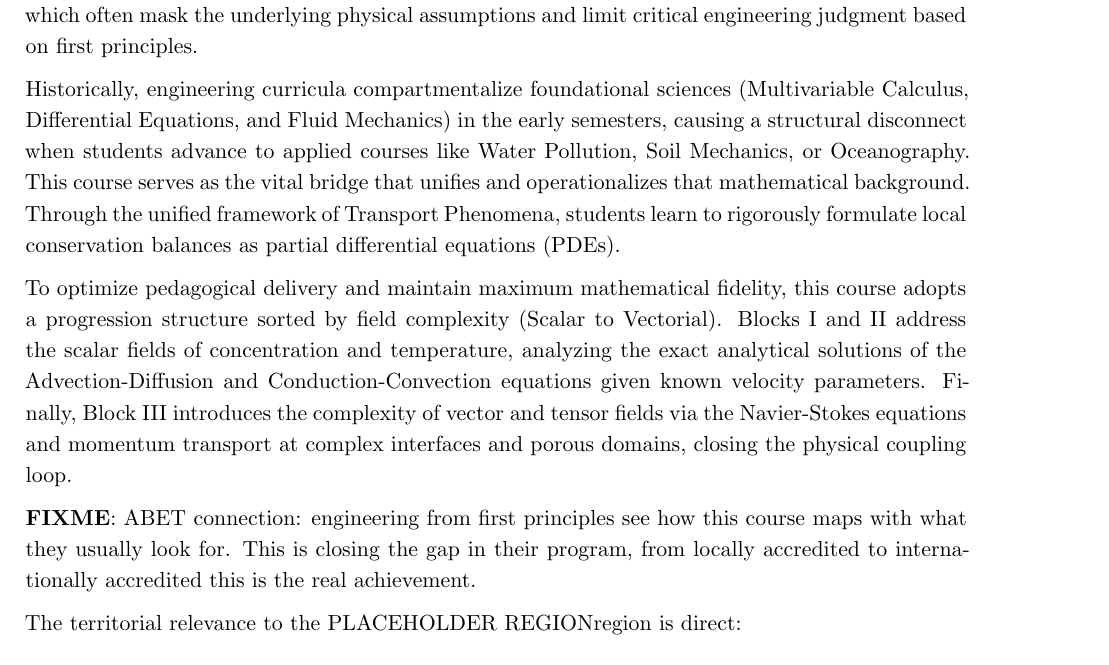
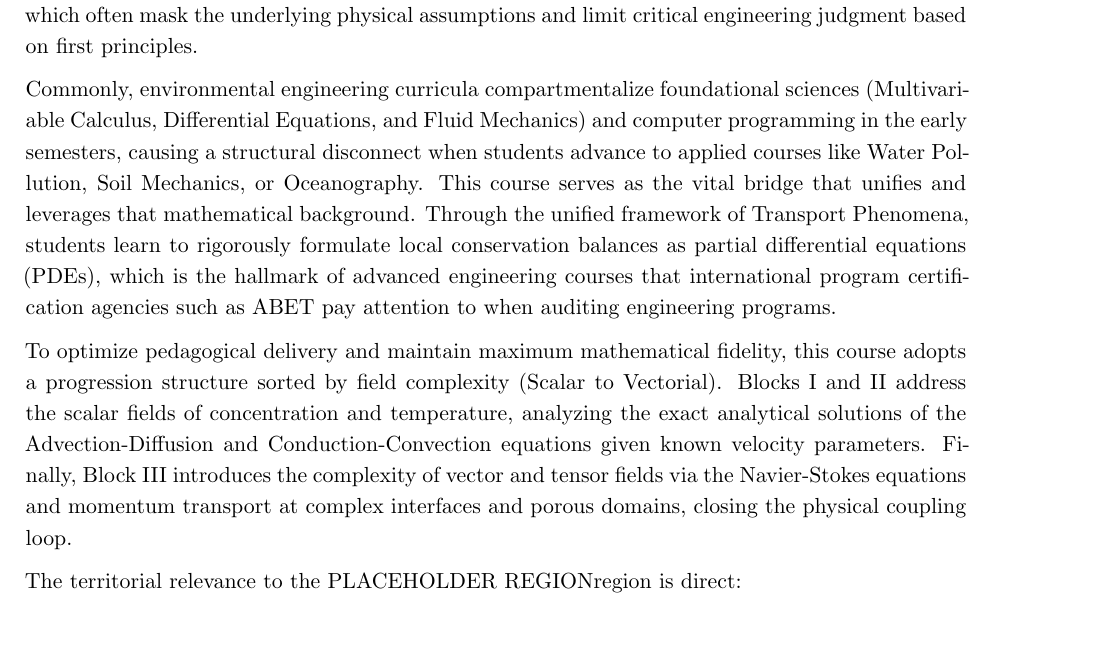
Before and after one commit to misael-diaz/TransportPhenomenaSyllabus, a LaTeX document (main.tex, which reads content.tex): part of page 1 of 5, cut so that both start at the same text, the shorter picture padded with empty space. Compiled offline with pdfLaTeX.

Commit message:
makes ABET connection

```diff
--- a/content.tex
+++ b/content.tex
@@ -1,11 +1,9 @@
 \section{JUSTIFICATION}
 The analysis, diagnosis, and design of structural solutions for contemporary environmental issues demand a rigorous, quantitative understanding of the mechanisms governing the transport of mass, energy, and momentum. In coastal and insular environments---such as the \Region context of \Institution---ecosystems face high vulnerability. Environmental engineers cannot rely solely on qualitative assessments or "black-box" commercial software, which often mask the underlying physical assumptions and limit critical engineering judgment based on first principles.
 
-Historically, engineering curricula compartmentalize foundational sciences (Multivariable Calculus, Differential Equations, and Fluid Mechanics) in the early semesters, causing a structural disconnect when students advance to applied courses like Water Pollution, Soil Mechanics, or Oceanography. This course serves as the vital bridge that unifies and operationalizes that mathematical background. Through the unified framework of Transport Phenomena, students learn to rigorously formulate local conservation balances as partial differential equations (PDEs).
+Commonly, environmental engineering curricula compartmentalize foundational sciences (Multivariable Calculus, Differential Equations, and Fluid Mechanics) and computer programming in the early semesters, causing a structural disconnect when students advance to applied courses like Water Pollution, Soil Mechanics, or Oceanography. This course serves as the vital bridge that unifies and leverages that mathematical background. Through the unified framework of Transport Phenomena, students learn to rigorously formulate local conservation balances as partial differential equations (PDEs), which is the hallmark of advanced engineering courses that international program certification agencies such as ABET pay attention to when auditing engineering programs.
 
 To optimize pedagogical delivery and maintain maximum mathematical fidelity, this course adopts a {progression structure sorted by field complexity (Scalar to Vectorial)}. Blocks I and II address the scalar fields of concentration and temperature, analyzing the exact analytical solutions of the Advection-Diffusion and Conduction-Convection equations given known velocity parameters. Finally, Block III introduces the complexity of vector and tensor fields via the Navier-Stokes equations and momentum transport at complex interfaces and porous domains, closing the physical coupling loop.
-
-\textbf{FIXME}: ABET connection: engineering from first principles see how this course maps with what they usually look for. This is closing the gap in their program, from locally accredited to internationally accredited this is the real achievement.
 
 The territorial relevance to the \Region region is direct:
 \begin{enumerate}
```
